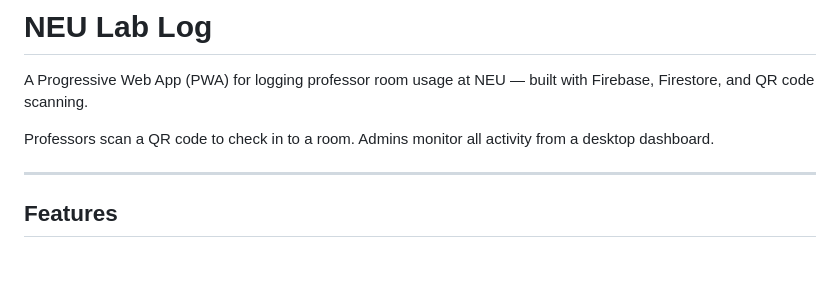
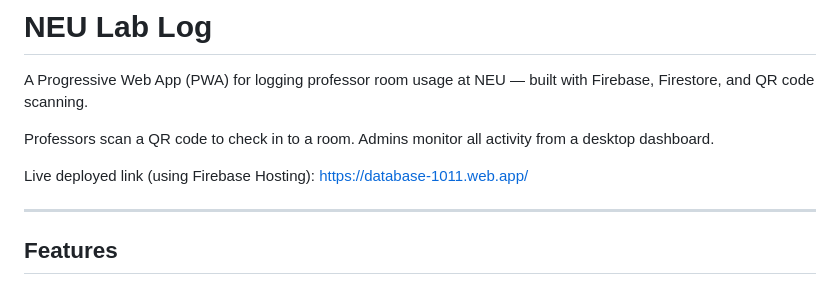
Before and after one commit to enzo-q/NEU-Lab-Log, a Markdown page: README.md, the part around the change. GitHub-like rendering; blank space fills up the shorter version.

```diff
--- a/README.md
+++ b/README.md
@@ -3,6 +3,9 @@
 A Progressive Web App (PWA) for logging professor room usage at NEU — built with Firebase, Firestore, and QR code scanning.
 
 Professors scan a QR code to check in to a room. Admins monitor all activity from a desktop dashboard.
+
+Live deployed link (using Firebase Hosting):
+https://database-1011.web.app/
 
 ---
 
```
